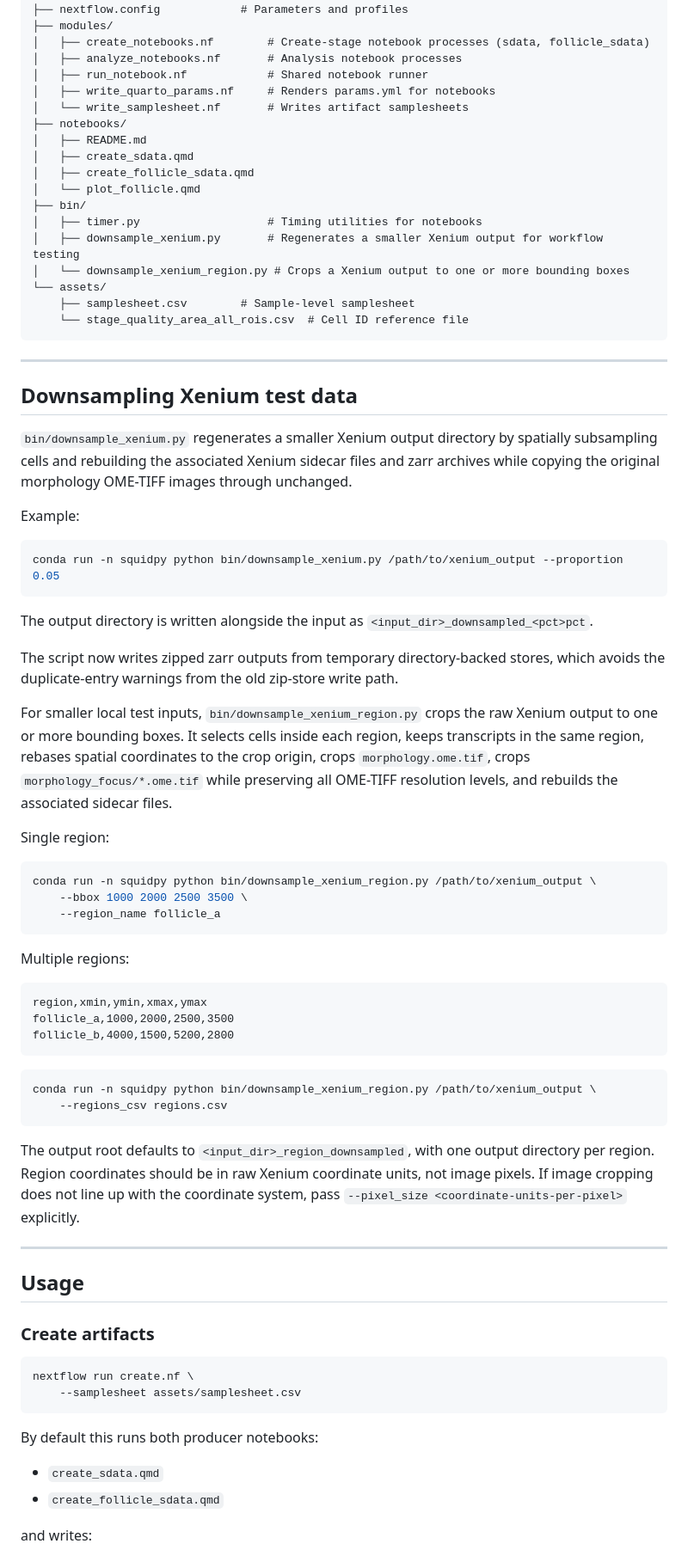
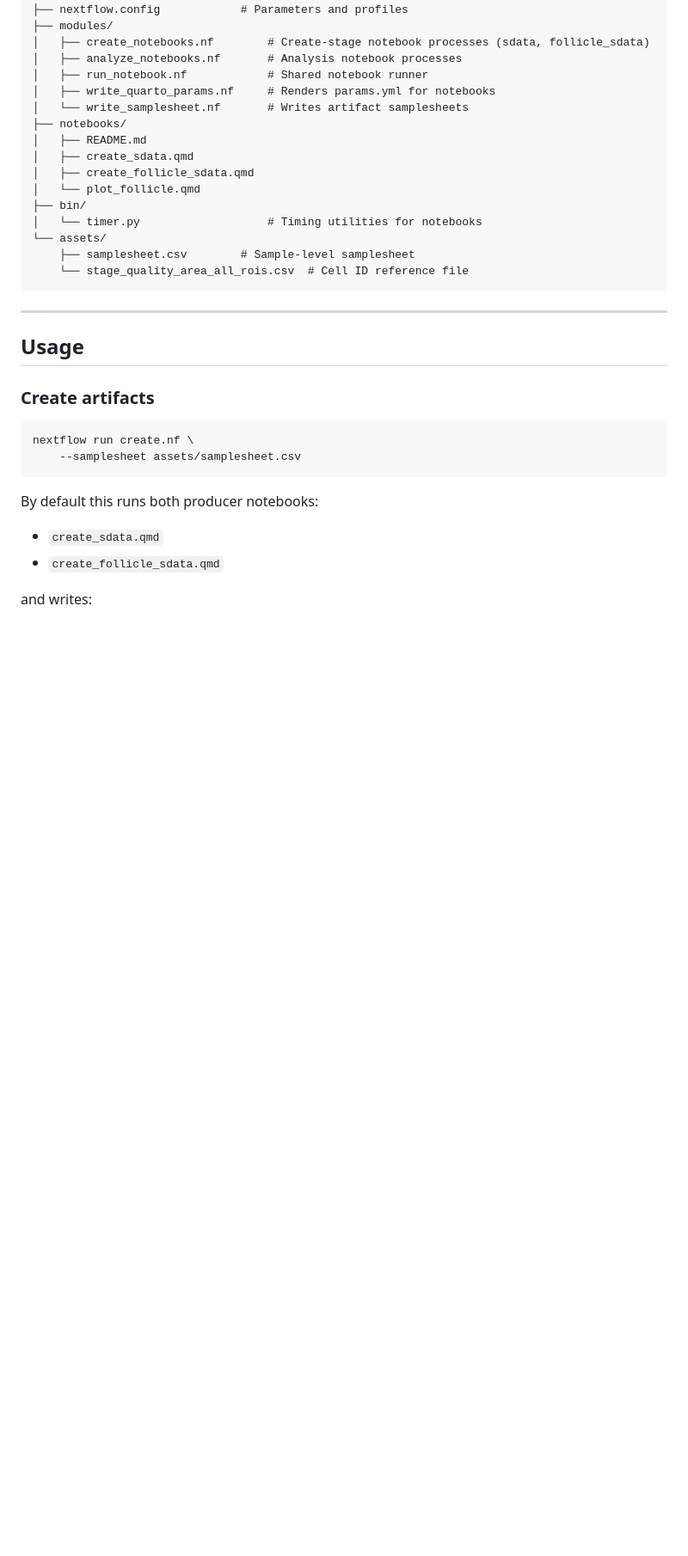
Before and after one commit to brent-biddy/xenium_nb, a Markdown page: README.md, the part around the change. Shown at 86% size. Rendered like a GitHub page; blank space fills up the shorter version.

Commit message:
Remove downsampling docs from README
Co-Authored-By: Claude Sonnet 4.6 <noreply@anthropic.com>

````diff
--- a/README.md
+++ b/README.md
@@ -38,62 +38,11 @@ xenium_nb/
 │   ├── create_follicle_sdata.qmd
 │   └── plot_follicle.qmd
 ├── bin/
-│   ├── timer.py                   # Timing utilities for notebooks
-│   ├── downsample_xenium.py       # Regenerates a smaller Xenium output for workflow testing
-│   └── downsample_xenium_region.py # Crops a Xenium output to one or more bounding boxes
+│   └── timer.py                   # Timing utilities for notebooks
 └── assets/
     ├── samplesheet.csv        # Sample-level samplesheet
     └── stage_quality_area_all_rois.csv  # Cell ID reference file
 ```
-
----
-
-## Downsampling Xenium test data
-
-`bin/downsample_xenium.py` regenerates a smaller Xenium output directory by spatially subsampling cells and rebuilding the associated Xenium sidecar files and zarr archives while copying the original morphology OME-TIFF images through unchanged.
-
-Example:
-
-```bash
-conda run -n squidpy python bin/downsample_xenium.py /path/to/xenium_output --proportion 0.05
-```
-
-The output directory is written alongside the input as `<input_dir>_downsampled_<pct>pct`.
-
-The script now writes zipped zarr outputs from temporary directory-backed stores, which avoids the duplicate-entry warnings from the old zip-store write path.
-
-For smaller local test inputs, `bin/downsample_xenium_region.py` crops the raw
-Xenium output to one or more bounding boxes. It selects cells inside each region,
-keeps transcripts in the same region, rebases spatial coordinates to the crop
-origin, crops `morphology.ome.tif`, crops `morphology_focus/*.ome.tif` while
-preserving all OME-TIFF resolution levels, and rebuilds the associated sidecar
-files.
-
-Single region:
-
-```bash
-conda run -n squidpy python bin/downsample_xenium_region.py /path/to/xenium_output \
-    --bbox 1000 2000 2500 3500 \
-    --region_name follicle_a
-```
-
-Multiple regions:
-
-```csv
-region,xmin,ymin,xmax,ymax
-follicle_a,1000,2000,2500,3500
-follicle_b,4000,1500,5200,2800
-```
-
-```bash
-conda run -n squidpy python bin/downsample_xenium_region.py /path/to/xenium_output \
-    --regions_csv regions.csv
-```
-
-The output root defaults to `<input_dir>_region_downsampled`, with one output
-directory per region. Region coordinates should be in raw Xenium coordinate
-units, not image pixels. If image cropping does not line up with the coordinate
-system, pass `--pixel_size <coordinate-units-per-pixel>` explicitly.
 
 ---
 
````
